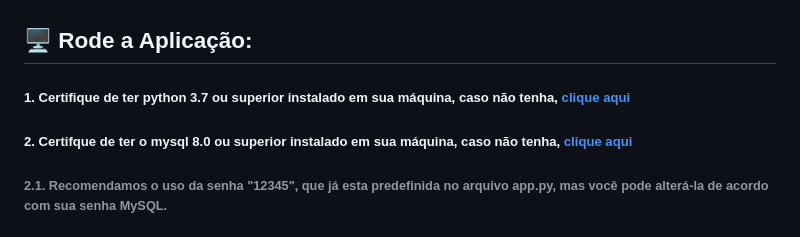
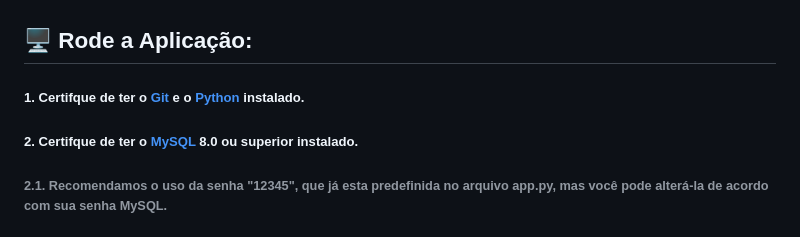
Before and after one commit to Equipe-CodeLand/API-2023.1, a Markdown page: README.md, the part around the change. Drawn GitHub-style.

Commit message:
Adicionando as instruções do git no readme

```diff
--- a/README.md
+++ b/README.md
@@ -36,9 +36,9 @@ Nosso projeto consiste em um site focado em dados relacionados a Covid-19, seus
 
 <h2> 🖥️ Rode a Aplicação:</h2>
 
-<h5> 1. Certifique de ter python 3.7 ou superior instalado em sua máquina, caso não tenha, <a href="https://www.python.org/downloads/" target="_blank"> clique aqui </a> </h5>
+<h5>1. Certifque de ter o <a href="https://git-scm.com/downloads"> Git </a> e o <a href="https://www.python.org/downloads/"> Python </a> instalado. </h5>
 
-<h5> 2. Certifque de ter o mysql 8.0 ou superior instalado em sua máquina, caso não tenha, <a href="https://dev.mysql.com/downloads/workbench/" target="_blank"> clique aqui </a> </h5>
+<h5> 2. Certifque de ter o <a href="https://dev.mysql.com/downloads/workbench/" target="_blank"> MySQL </a> 8.0 ou superior instalado. </h5>
 
 <h6> 2.1. Recomendamos o uso da senha "12345", que já esta predefinida no arquivo app.py, mas você pode alterá-la de acordo com sua senha MySQL. </h6>
 
```
